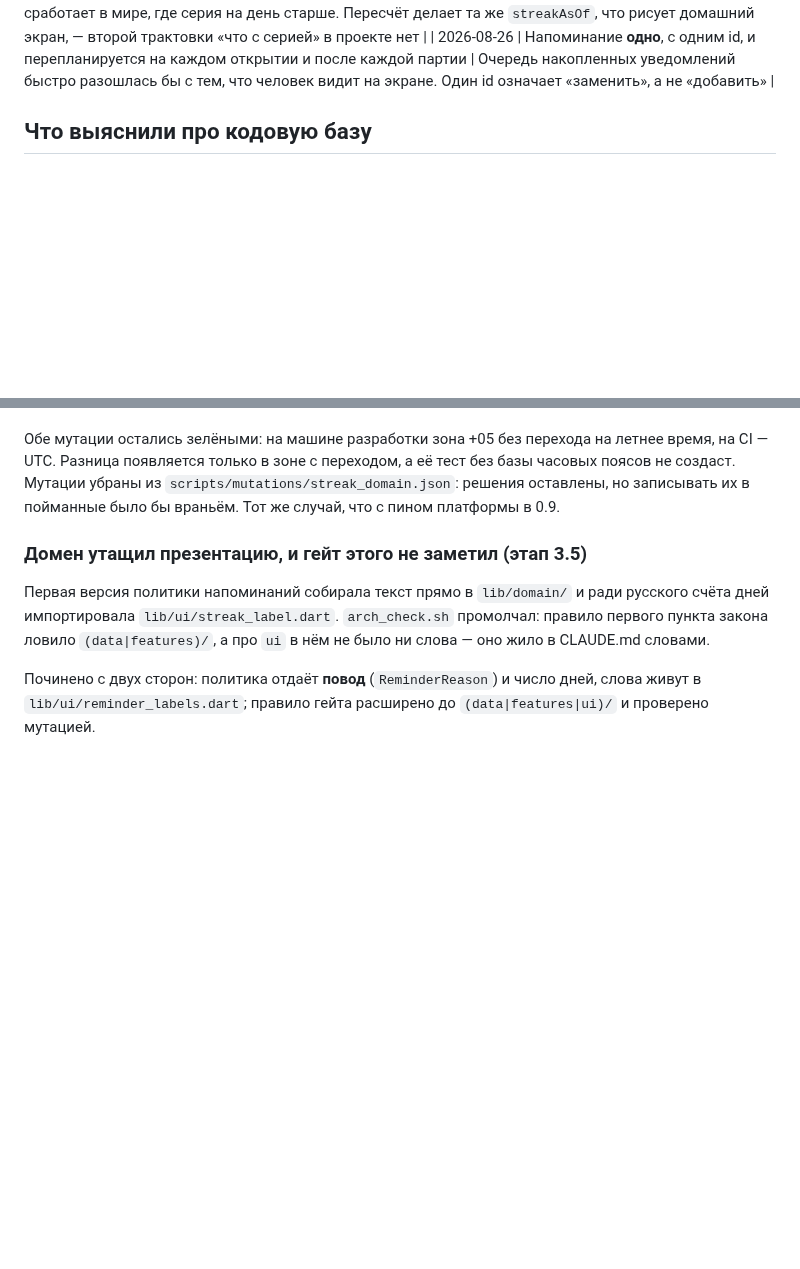
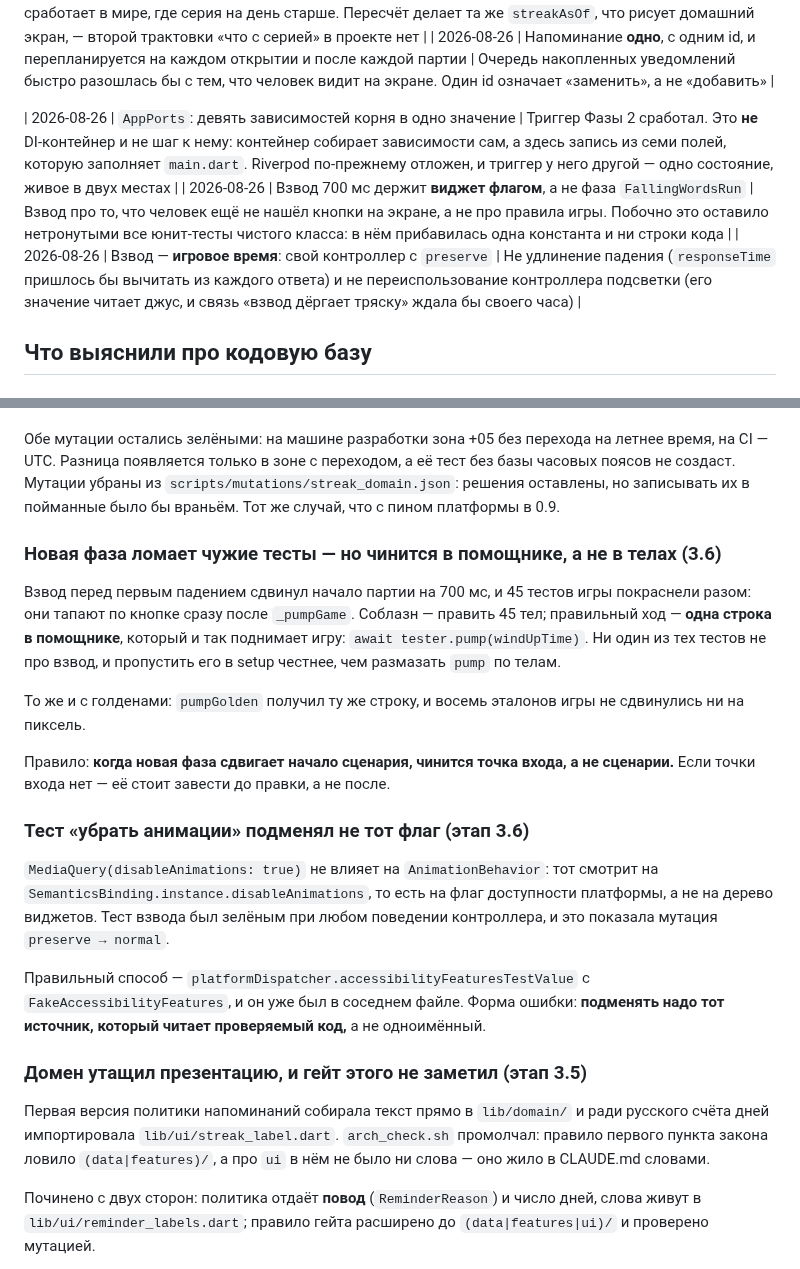
Before and after one commit to Bakdaulet-lab/arcadelingo, a Markdown page: docs/dev/context.md, 2 parts joined by grey strips. GitHub-like rendering; blank space fills up the shorter version.

Commit message:
docs: решения и находки этапа 3.6
Co-Authored-By: Claude Opus 5 (1M context) <noreply@anthropic.com>

```diff
--- a/docs/dev/context.md
+++ b/docs/dev/context.md
@@ -140,6 +140,10 @@
 | 2026-08-26 | Разрешение спрашивается **в момент включения**, и отказ виден | Приложение, спрашивающее разрешение на первом запуске, — приложение, которому отказывают. Умолчание настроек — выключено. Отказ системы не включает переключатель и говорит об этом словами |
 | 2026-08-26 | Повод напоминания считается **на день срабатывания** | Поставленное вечером на завтра, оно сработает в мире, где серия на день старше. Пересчёт делает та же `streakAsOf`, что рисует домашний экран, — второй трактовки «что с серией» в проекте нет |
 | 2026-08-26 | Напоминание **одно**, с одним id, и перепланируется на каждом открытии и после каждой партии | Очередь накопленных уведомлений быстро разошлась бы с тем, что человек видит на экране. Один id означает «заменить», а не «добавить» |
+
+| 2026-08-26 | `AppPorts`: девять зависимостей корня в одно значение | Триггер Фазы 2 сработал. Это **не** DI-контейнер и не шаг к нему: контейнер собирает зависимости сам, а здесь запись из семи полей, которую заполняет `main.dart`. Riverpod по-прежнему отложен, и триггер у него другой — одно состояние, живое в двух местах |
+| 2026-08-26 | Взвод 700 мс держит **виджет флагом**, а не фаза `FallingWordsRun` | Взвод про то, что человек ещё не нашёл кнопки на экране, а не про правила игры. Побочно это оставило нетронутыми все юнит-тесты чистого класса: в нём прибавилась одна константа и ни строки кода |
+| 2026-08-26 | Взвод — **игровое время**: свой контроллер с `preserve` | Не удлинение падения (`responseTime` пришлось бы вычитать из каждого ответа) и не переиспользование контроллера подсветки (его значение читает джус, и связь «взвод дёргает тряску» ждала бы своего часа) |
 
 ## Что выяснили про кодовую базу
 
@@ -642,6 +646,34 @@ DoD требует для UI-изменений картинку, а голде
 `scripts/mutations/streak_domain.json`: решения оставлены, но записывать их
 в пойманные было бы враньём. Тот же случай, что с пином платформы в 0.9.
 
+### Новая фаза ломает чужие тесты — но чинится в помощнике, а не в телах (3.6)
+
+Взвод перед первым падением сдвинул начало партии на 700 мс, и 45 тестов
+игры покраснели разом: они тапают по кнопке сразу после `_pumpGame`.
+Соблазн — править 45 тел; правильный ход — **одна строка в помощнике**,
+который и так поднимает игру: `await tester.pump(windUpTime)`. Ни один из
+тех тестов не про взвод, и пропустить его в setup честнее, чем размазать
+`pump` по телам.
+
+То же и с голденами: `pumpGolden` получил ту же строку, и восемь эталонов
+игры не сдвинулись ни на пиксель.
+
+Правило: **когда новая фаза сдвигает начало сценария, чинится точка входа, а
+не сценарии.** Если точки входа нет — её стоит завести до правки, а не после.
+
+### Тест «убрать анимации» подменял не тот флаг (этап 3.6)
+
+`MediaQuery(disableAnimations: true)` не влияет на `AnimationBehavior`: тот
+смотрит на `SemanticsBinding.instance.disableAnimations`, то есть на флаг
+доступности платформы, а не на дерево виджетов. Тест взвода был зелёным при
+любом поведении контроллера, и это показала мутация
+`preserve → normal`.
+
+Правильный способ — `platformDispatcher.accessibilityFeaturesTestValue` с
+`FakeAccessibilityFeatures`, и он уже был в соседнем файле. Форма ошибки:
+**подменять надо тот источник, который читает проверяемый код,** а не
+одноимённый.
+
 ### Домен утащил презентацию, и гейт этого не заметил (этап 3.5)
 
 Первая версия политики напоминаний собирала текст прямо в `lib/domain/` и
```
Also changed, not shown: docs/dev/tasks.md (+21 -1 lines).
